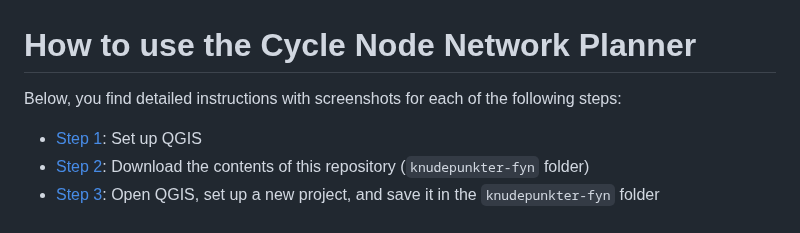
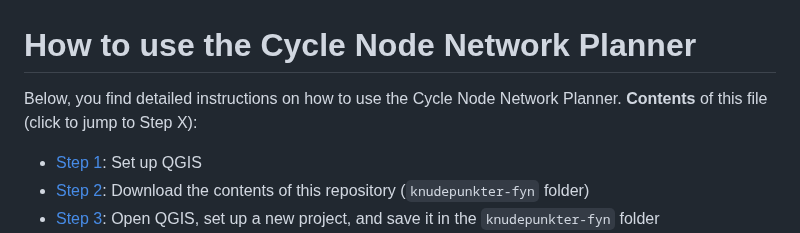
Before and after one commit to anastassiavybornova/knudepunkter, a Markdown page: docs/HOWTO_detailed.md, the part around the change. GitHub-like rendering.

Commit message:
update howto

```diff
--- a/docs/HOWTO_detailed.md
+++ b/docs/HOWTO_detailed.md
@@ -1,6 +1,6 @@
 # How to use the Cycle Node Network Planner
 
-Below, you find detailed instructions with screenshots for each of the following steps:
+Below, you find detailed instructions on how to use the Cycle Node Network Planner. **Contents** of this file (click to jump to Step X):
 
 * [Step 1](#step-1-set-up-qgis): Set up QGIS
 * [Step 2](#step-2-download-the-contents-of-this-repository): Download the contents of this repository (`knudepunkter-fyn` folder)
```
